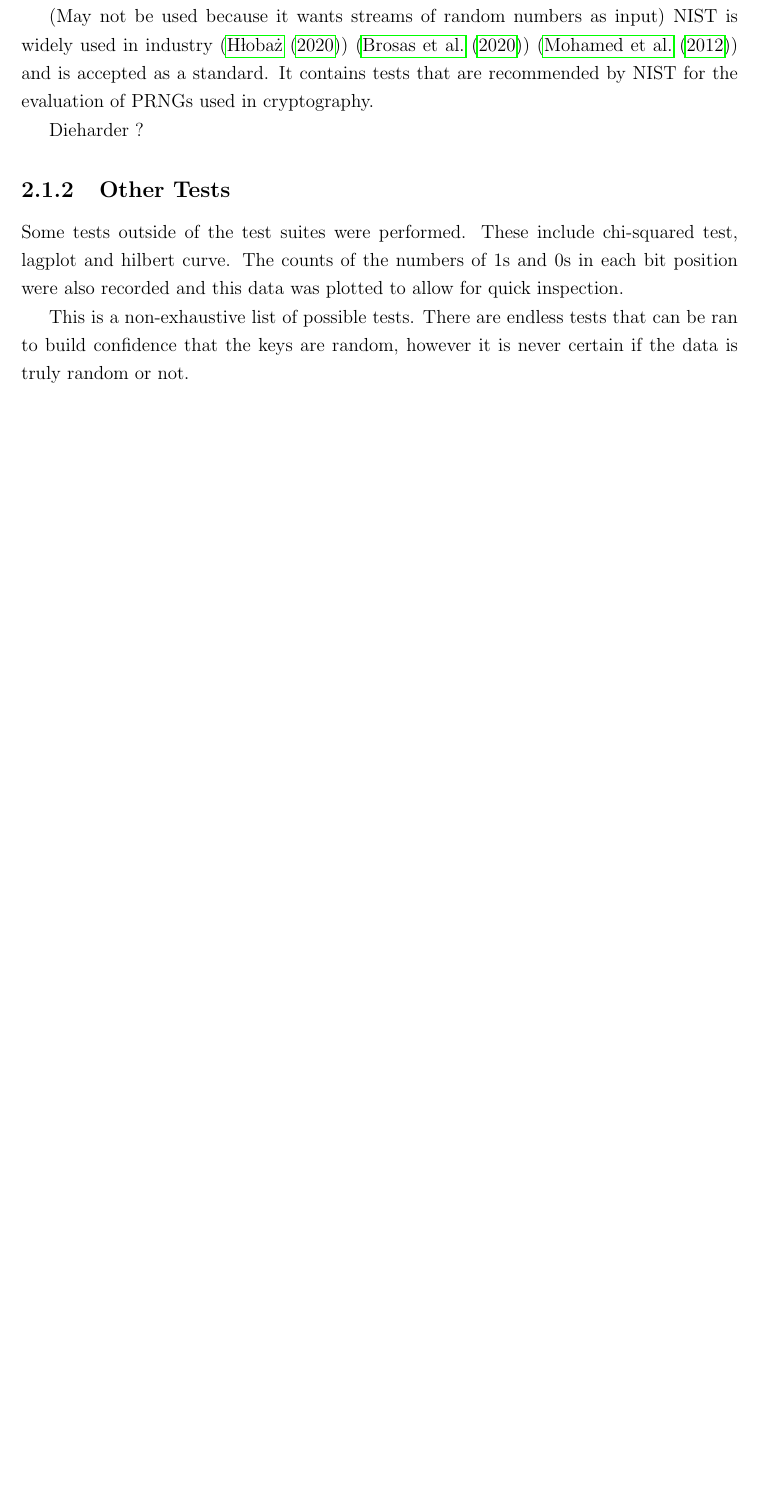
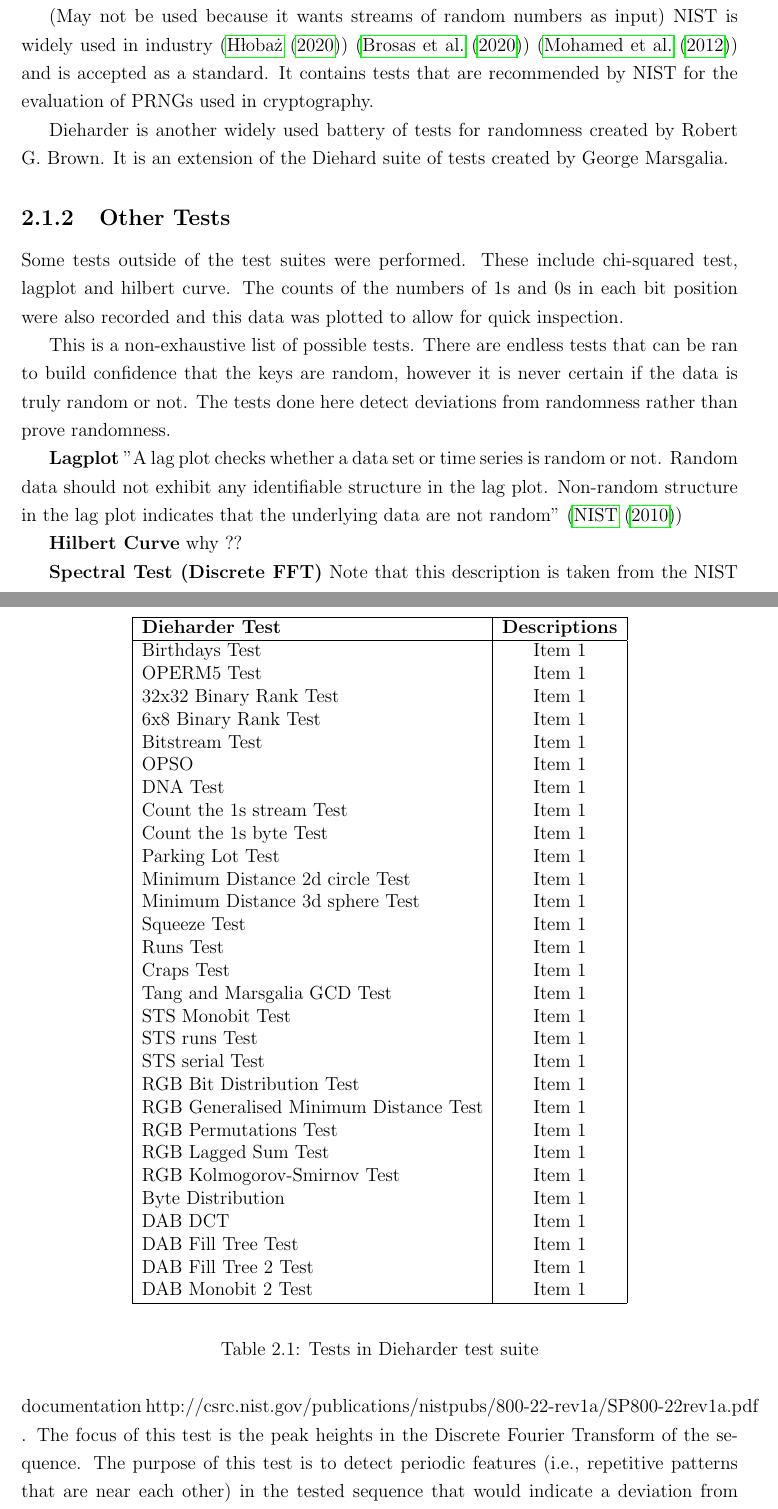
Before and after one commit to AprilS21/Dissertation, a LaTeX thesis (DraftDissertation/main.tex, which reads DraftDissertation/StateOfTheArt.tex): part of page 15 of 22 before the commit and two parts of pages 15 and 16 of 24 after it, the two joined at a grey line, cut so that both start at the same text, the shorter picture padded with empty space. Compiled offline with pdfLaTeX.

Commit message:
expanded test descriptions

```diff
--- a/DraftDissertation/StateOfTheArt.tex
+++ b/DraftDissertation/StateOfTheArt.tex
@@ -7,14 +7,63 @@ The NIST and Dieharder test suites were chosen to evaluate the GAEN keys.
 
 (May not be used because it wants streams of random numbers as input) NIST is widely used in industry~(\cite{9209663})~(\cite{9232553})~(\cite{6236554}) and is accepted as a standard. It contains tests that are recommended by NIST for the evaluation of PRNGs used in cryptography. \par
 
-Dieharder ?
+Dieharder is another widely used battery of tests for randomness created by Robert G. Brown. It is an extension of the Diehard suite of tests created by George Marsgalia.
+
+\begin{table}[!h]
+	\begin{center}
+		\begin{tabular}{|l|c|}
+		\hline
+		 \bf  Dieharder Test & \bf Descriptions  \\
+		  \hline
+		Birthdays Test & Item 1 \\
+		OPERM5 Test & Item 1 \\
+		32x32 Binary Rank Test & Item 1 \\
+		6x8 Binary Rank Test & Item 1 \\
+		Bitstream Test & Item 1 \\
+		OPSO & Item 1 \\
+		DNA Test & Item 1 \\
+		Count the 1s stream Test & Item 1 \\
+		Count the 1s byte Test & Item 1 \\
+		Parking Lot Test & Item 1 \\
+		Minimum Distance 2d circle Test & Item 1 \\
+		Minimum Distance 3d sphere Test & Item 1 \\
+		Squeeze Test & Item 1 \\
+		Runs Test & Item 1 \\
+		Craps Test & Item 1 \\
+		Tang and Marsgalia GCD Test & Item 1 \\
+		STS Monobit Test & Item 1 \\
+		STS runs Test & Item 1 \\
+		STS serial Test & Item 1 \\
+		RGB Bit Distribution Test & Item 1 \\
+		RGB Generalised Minimum Distance Test & Item 1 \\
+		RGB Permutations Test & Item 1 \\
+		RGB Lagged Sum Test & Item 1 \\
+		RGB Kolmogorov-Smirnov Test & Item 1 \\
+		Byte Distribution & Item 1 \\
+		DAB DCT & Item 1 \\
+		DAB Fill Tree Test & Item 1 \\
+		DAB Fill Tree 2 Test & Item 1 \\
+		DAB Monobit 2 Test & Item 1 \\
+		\hline
+		\end{tabular}
+	\end{center}
+	\caption[Comparison of Closely-Related Projects]{Tests in Dieharder test suite}
+	\label{tab:SummaryProjects}
+	\end{table}
 
 \subsection{Other Tests}
 
 Some tests outside of the test suites were performed. These include chi-squared test, lagplot and hilbert curve.
 The counts of the numbers of 1s and 0s in each bit position were also recorded and this data was plotted to allow for quick inspection. \par
 
-This is a non-exhaustive list of possible tests. There are endless tests that can be ran to build confidence that the keys are random, however it is never certain if the data is truly random or not.
+This is a non-exhaustive list of possible tests. There are endless tests that can be ran to build confidence that the keys are random, however it is never certain if the data is truly random or not. The tests done here detect deviations from randomness rather than prove randomness. \par
+
+\textbf{Lagplot} "A lag plot checks whether a data set or time series is random or not. Random data should not exhibit any identifiable structure in the lag plot. Non-random structure in the lag plot indicates that the underlying data are not random"~(\cite{lagplot})\par
+\textbf{Hilbert Curve} why ??\par
+\textbf{Spectral Test (Discrete FFT)} Note that this description is taken from the NIST documentation http://csrc.nist.gov/publications/nistpubs/800-22-rev1a/SP800-22rev1a.pdf . The focus of this test is the peak heights in the Discrete Fourier Transform of the sequence. The purpose of this test is to detect periodic features (i.e., repetitive patterns that are near each other) in the tested sequence that would indicate a deviation from the assumption of randomness. The intention is to detect whether the number of peaks exceeding the 95per cent threshold is significantly different than 5per cent.\par
+\textbf{Chi-squared} A chi-square test checks how many items you observed in a bin vs how many you expected to have in that bin. It does so by summing the squared deviations between observed and expected across all bins (expand)\par
+\textbf{Plot of Counts} Counts number of 0s and 1s in each bit position. Should be 50-50 1s and 0s. A plot of the data quickly shows any potential biases.\par
+
 
 \section{Closely-Related Work}
 \subsection{Aspect \#1}
```
Also changed, not shown: DraftDissertation/refs.bib (+7 -0 lines), DraftDissertation/main.pdf.
